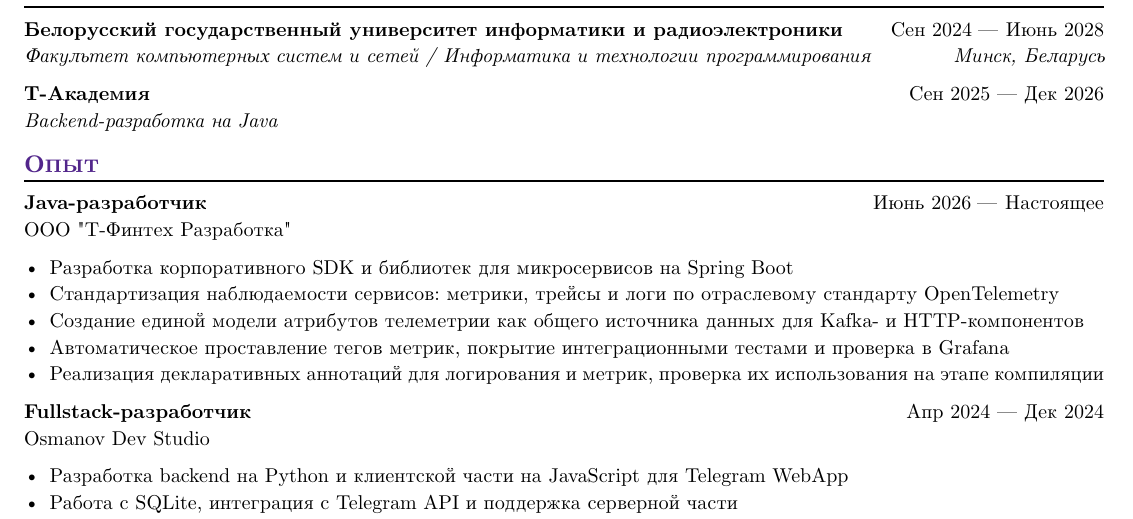
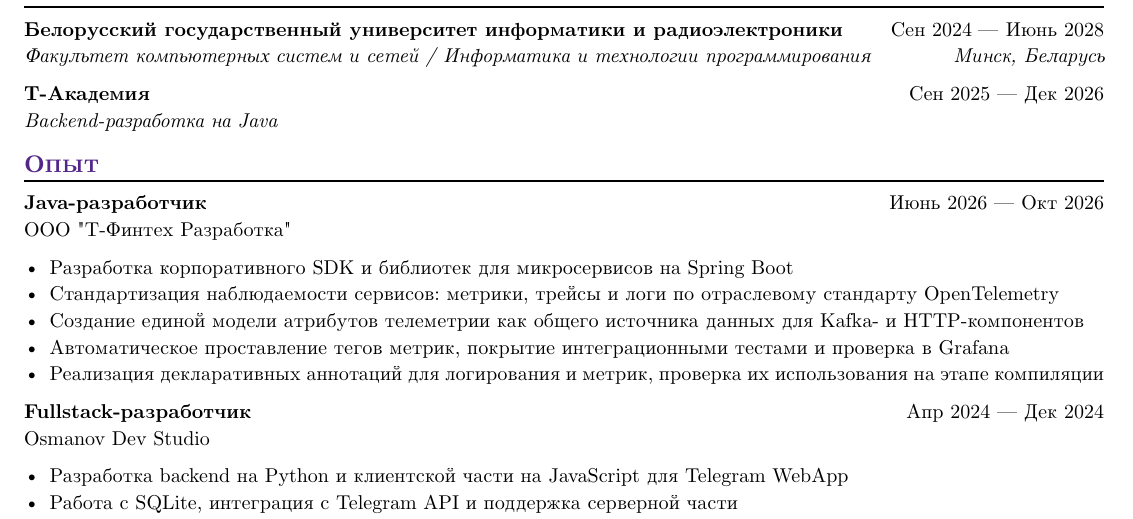
Before and after one commit to MiZentUi/MiZentUi, a Typst document (cv.typ): part of page 1 of 2, cut so that both start at the same text. The pictures show the PDF file cv.pdf that the author committed with the source.

Commit message:
chore(cv): end of internship in T

```diff
--- a/cv.typ
+++ b/cv.typ
@@ -65,7 +65,7 @@
 #work(
   title: "Java-разработчик",
   company: "ООО \"Т-Финтех Разработка\"",
-  dates: dates-helper(start-date: "Июнь 2026", end-date: "Настоящее"),
+  dates: dates-helper(start-date: "Июнь 2026", end-date: "Окт 2026"),
 )
 
 - Разработка корпоративного SDK и библиотек для микросервисов на Spring Boot
```
Also changed, not shown: cv.pdf, cv.typ (2 more changed lines).
